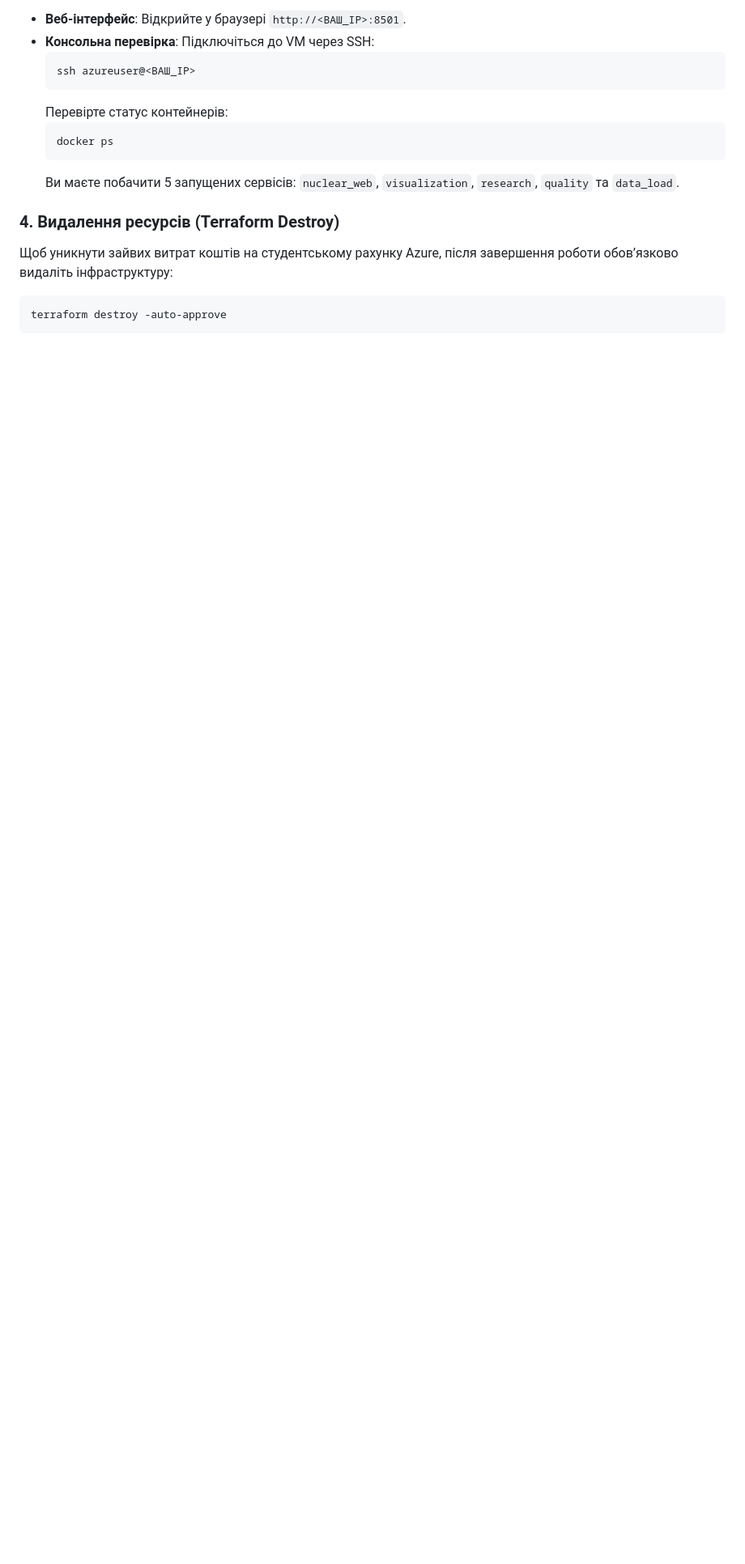
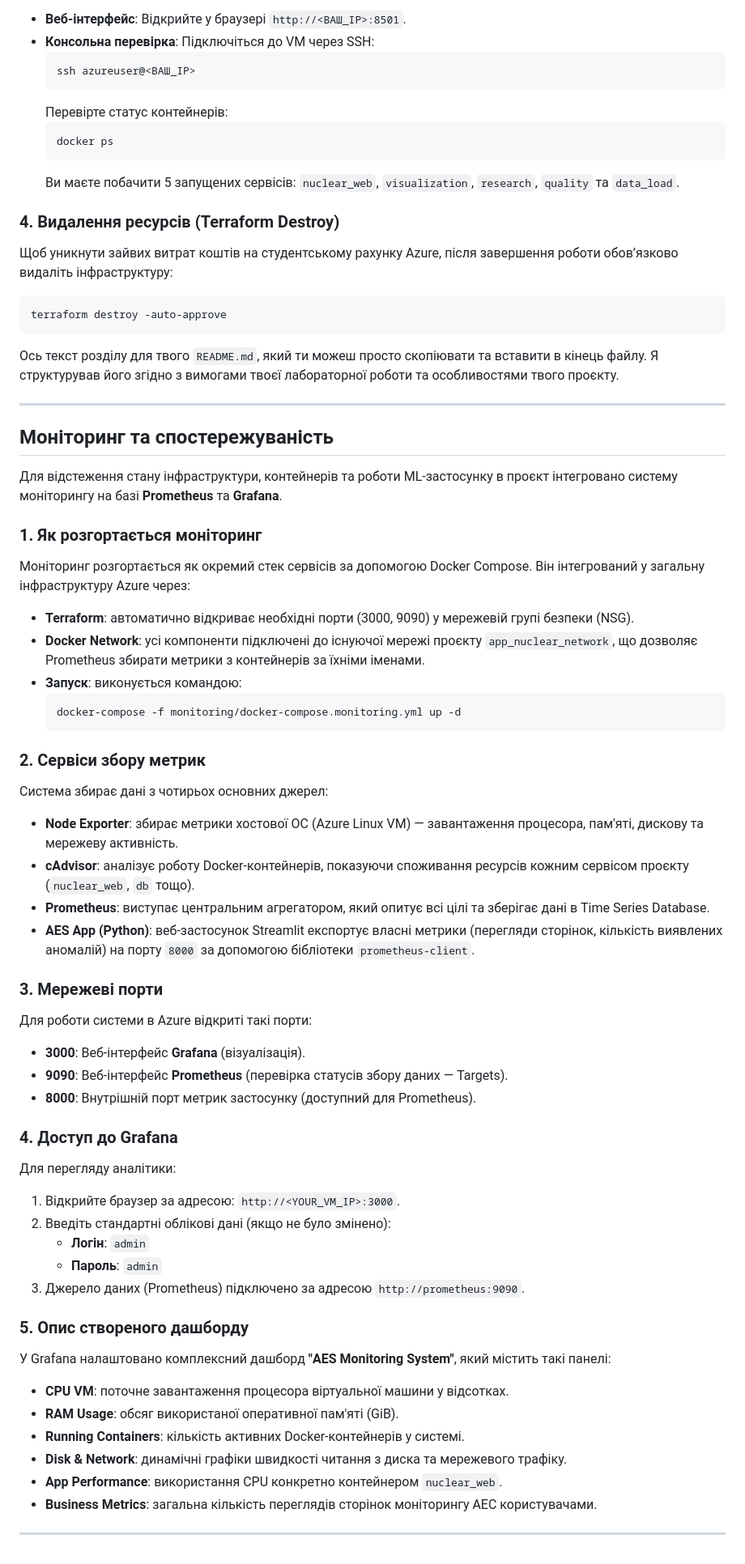
Before and after one commit to yanavyklyuk/open-data-ai-analytics, a Markdown page: README.md, the part around the change. Shown at 81% size. Rendered like a GitHub page; blank space fills up the shorter version.

````diff
--- a/README.md
+++ b/README.md
@@ -163,3 +163,52 @@ docker compose down -v
 ```bash
 terraform destroy -auto-approve
 ```
+
+Ось текст розділу для твого `README.md`, який ти можеш просто скопіювати та вставити в кінець файлу. Я структурував його згідно з вимогами твоєї лабораторної роботи та особливостями твого проєкту.
+
+---
+
+## Моніторинг та спостережуваність
+
+Для відстеження стану інфраструктури, контейнерів та роботи ML-застосунку в проєкт інтегровано систему моніторингу на базі **Prometheus** та **Grafana**.
+
+### 1. Як розгортається моніторинг
+Моніторинг розгортається як окремий стек сервісів за допомогою Docker Compose. Він інтегрований у загальну інфраструктуру Azure через:
+* **Terraform**: автоматично відкриває необхідні порти (3000, 9090) у мережевій групі безпеки (NSG).
+* **Docker Network**: усі компоненти підключені до існуючої мережі проєкту `app_nuclear_network`, що дозволяє Prometheus збирати метрики з контейнерів за їхніми іменами.
+* **Запуск**: виконується командою:
+  ```bash
+  docker-compose -f monitoring/docker-compose.monitoring.yml up -d
+  ```
+
+### 2. Сервіси збору метрик
+Система збирає дані з чотирьох основних джерел:
+* **Node Exporter**: збирає метрики хостової ОС (Azure Linux VM) — завантаження процесора, пам'яті, дискову та мережеву активність.
+* **cAdvisor**: аналізує роботу Docker-контейнерів, показуючи споживання ресурсів кожним сервісом проєкту (`nuclear_web`, `db` тощо).
+* **Prometheus**: виступає центральним агрегатором, який опитує всі цілі та зберігає дані в Time Series Database.
+* **AES App (Python)**: веб-застосунок Streamlit експортує власні метрики (перегляди сторінок, кількість виявлених аномалій) на порту `8000` за допомогою бібліотеки `prometheus-client`.
+
+### 3. Мережеві порти
+Для роботи системи в Azure відкриті такі порти:
+* **3000**: Веб-інтерфейс **Grafana** (візуалізація).
+* **9090**: Веб-інтерфейс **Prometheus** (перевірка статусів збору даних — Targets).
+* **8000**: Внутрішній порт метрик застосунку (доступний для Prometheus).
+
+### 4. Доступ до Grafana
+Для перегляду аналітики:
+1. Відкрийте браузер за адресою: `http://<YOUR_VM_IP>:3000`.
+2. Введіть стандартні облікові дані (якщо не було змінено):
+   * **Логін**: `admin`
+   * **Пароль**: `admin`
+3. Джерело даних (Prometheus) підключено за адресою `http://prometheus:9090`.
+
+### 5. Опис створеного дашборду
+У Grafana налаштовано комплексний дашборд **"AES Monitoring System"**, який містить такі панелі:
+* **CPU VM**: поточне завантаження процесора віртуальної машини у відсотках.
+* **RAM Usage**: обсяг використаної оперативної пам'яті (GiB).
+* **Running Containers**: кількість активних Docker-контейнерів у системі.
+* **Disk & Network**: динамічні графіки швидкості читання з диска та мережевого трафіку.
+* **App Performance**: використання CPU конкретно контейнером `nuclear_web`.
+* **Business Metrics**: загальна кількість переглядів сторінок моніторингу АЕС користувачами.
+
+---
````
